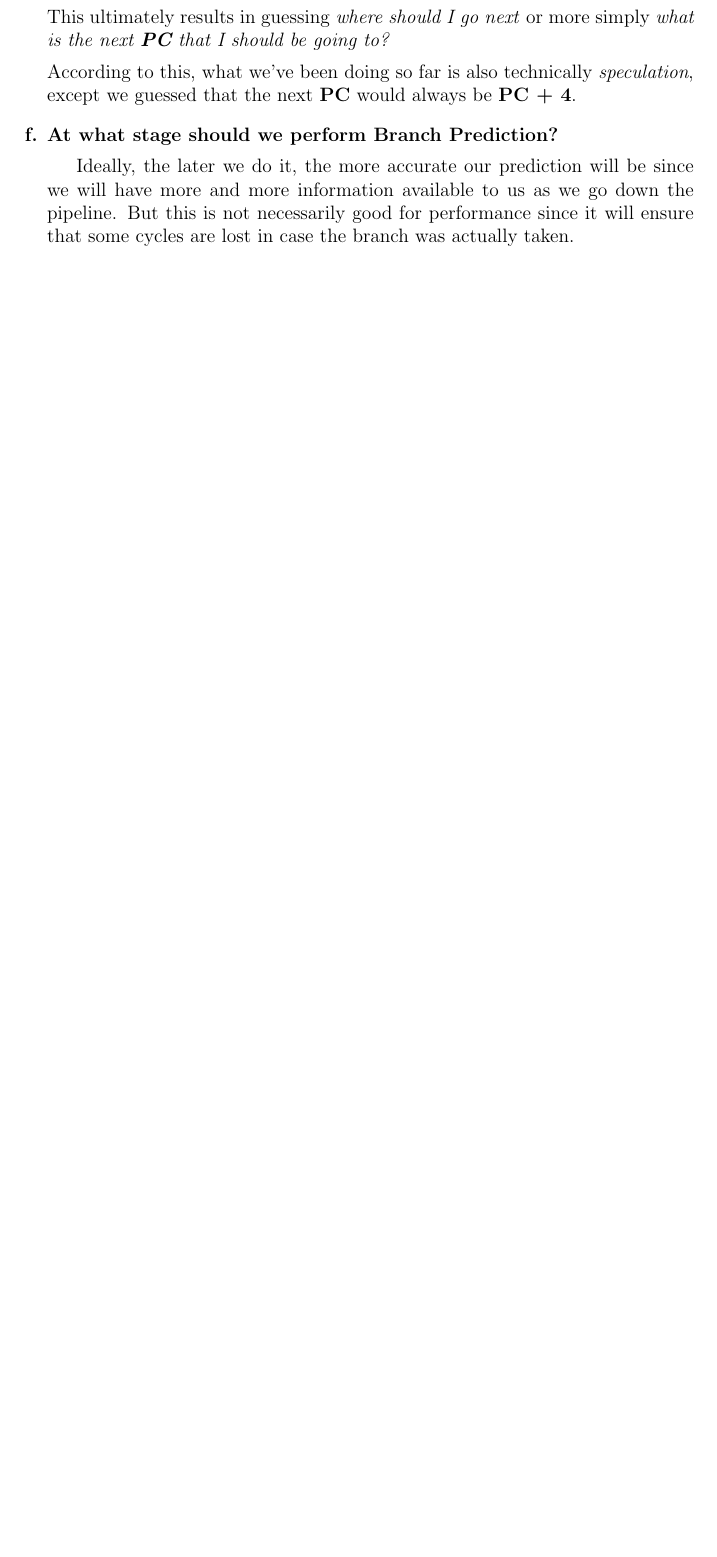
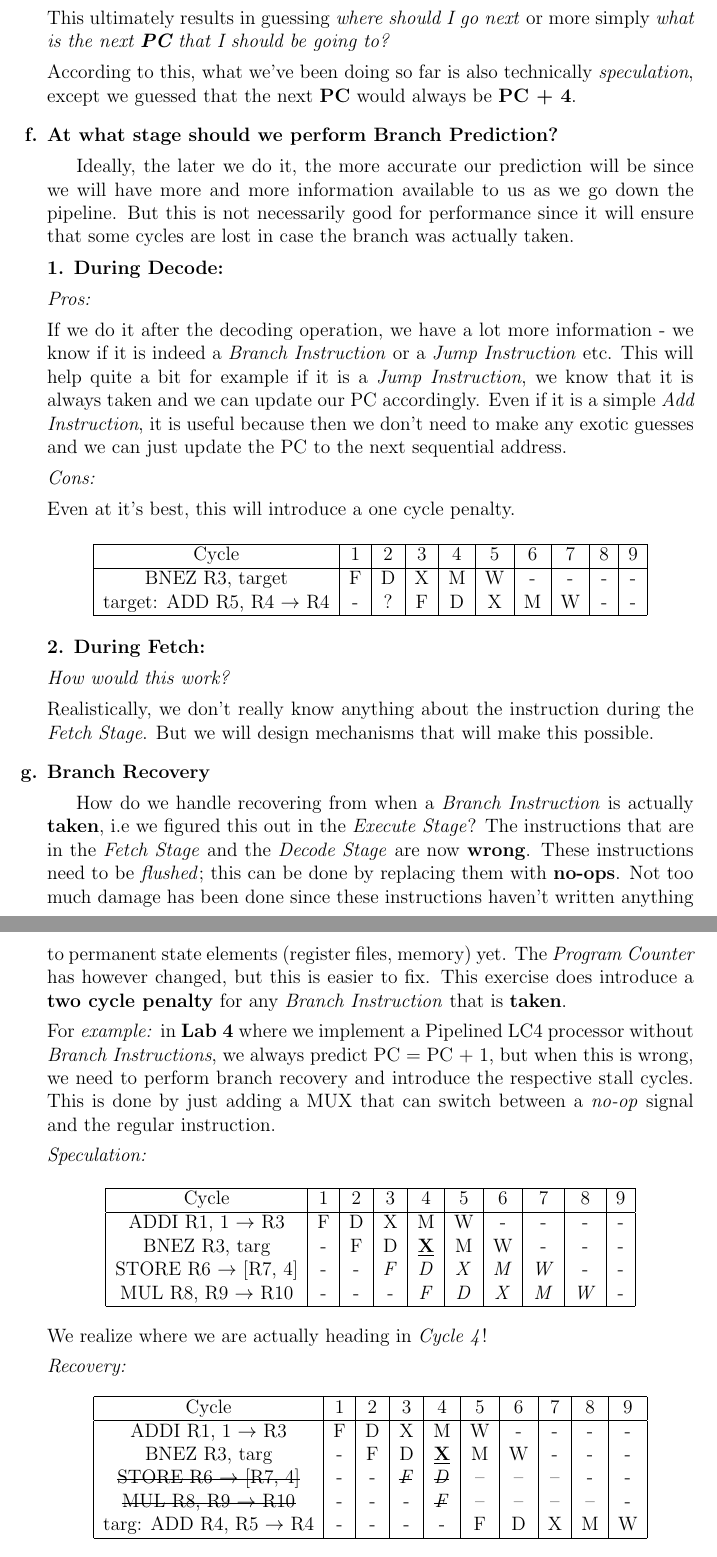
Before and after one commit to ShreyasSkandanS/CIS501_Computer_Architecture, a LaTeX document (chapter7_branchprediction.tex): part of page 3 of 4 before the commit and two parts of pages 3 and 4 of 5 after it, the two joined at a grey line, cut so that both start at the same text, the shorter picture padded with empty space. Compiled offline with pdfLaTeX.

Commit message:
Finished upto end of lecture (naive performance).

```diff
--- a/chapter7_branchprediction.tex
+++ b/chapter7_branchprediction.tex
@@ -10,6 +10,8 @@
 \usepackage{authblk}
 \usepackage{indentfirst}
 \usepackage{enumitem}
+\usepackage{cancel}
+\usepackage{soul}
 \newenvironment{QandA}{\begin{enumerate}[label=\bfseries\alph*.]\bfseries}
                       {\end{enumerate}}
 \newenvironment{answered}{\par\quad\normalfont}{}
@@ -77,4 +79,66 @@
 \begin{answered}
     Ideally, the later we do it, the more accurate our prediction will be since we will have more and more information available to us as we go down the pipeline. But this is not necessarily good for performance since it will ensure that some cycles are lost in case the branch was actually taken.
 
+    \textbf{1. During Decode:}
 
+    \textit{Pros:}
+
+    If we do it after the decoding operation, we have a lot more information - we know if it is indeed a \textit{Branch Instruction} or a \textit{Jump Instruction} etc. This will help quite a bit for example if it is a \textit{Jump Instruction}, we know that it is always taken and we can update our PC accordingly. Even if it is a simple \textit{Add Instruction}, it is useful because then we don't need to make any exotic guesses and we can just update the PC to the next sequential address.
+
+    \textit{Cons:}
+
+    Even at it's best, this will introduce a one cycle penalty.
+    \begin{center}
+    \begin{tabular}{ |c|c|c|c|c|c|c|c|c|c| }
+     \hline
+     Cycle & 1 & 2 & 3 & 4 & 5 & 6 & 7 & 8 & 9\\
+     \hline
+     BNEZ R3, target & F & D & X & M & W & - & - & - & -\\
+     target: ADD R5, R4 $\rightarrow$ R4 & - & ? & F & D & X & M & W & - & - \\
+     \hline
+    \end{tabular}
+    \end{center}
+
+    \textbf{2. During Fetch:}
+
+    \textit{How would this work?}
+
+    Realistically, we don't really know anything about the instruction during the \textit{Fetch Stage}. But we will design mechanisms that will make this possible.
+\end{answered}
+
+\item Branch Recovery
+\begin{answered}
+    How do we handle recovering from when a \textit{Branch Instruction} is actually \textbf{taken}, i.e we figured this out in the \textit{Execute Stage}? The instructions that are in the \textit{Fetch Stage} and the \textit{Decode Stage} are now \textbf{wrong}. These instructions need to be \textit{flushed}; this can be done by replacing them with \textbf{no-ops}. Not too much damage has been done since these instructions haven't written anything to permanent state elements (register files, memory) yet. The \textit{Program Counter} has however changed, but this is easier to fix. This exercise does introduce a \textbf{two cycle penalty} for any \textit{Branch Instruction} that is \textbf{taken}.
+
+    For \textit{example:} in \textbf{Lab 4} where we implement a Pipelined LC4 processor without \textit{Branch Instructions}, we always predict PC = PC + 1, but when this is wrong, we need to perform branch recovery and introduce the respective stall cycles. This is done by just adding a MUX that can switch between a \textit{no-op} signal and the regular instruction.
+
+    \textit{Speculation:}
+
+    \begin{center}
+    \begin{tabular}{ |c|c|c|c|c|c|c|c|c|c| }
+     \hline
+     Cycle & 1 & 2 & 3 & 4 & 5 & 6 & 7 & 8 & 9\\
+     \hline
+     ADDI R1, 1 $\rightarrow$ R3 & F & D & X & M & W & - & - & - & -\\
+     BNEZ R3, targ & - & F & D & \textbf{\underline{X}} & M & W & - & - & - \\
+     STORE R6 $\rightarrow$ [R7, 4] & - & - & \textit{F} & \textit{D} & \textit{X} & \textit{M} & \textit{W} & - & - \\
+     MUL R8, R9 $\rightarrow$ R10 & - & - & - & \textit{F} & \textit{D} & \textit{X} & \textit{M} & \textit{W} & - \\
+     \hline
+    \end{tabular}
+    \end{center}
+
+    We realize where we are actually heading in \textit{Cycle 4}!
+
+    \textit{Recovery:}
+    \begin{center}
+    \begin{tabular}{ |c|c|c|c|c|c|c|c|c|c| }
+     \hline
+     Cycle & 1 & 2 & 3 & 4 & 5 & 6 & 7 & 8 & 9\\
+     \hline
+     ADDI R1, 1 $\rightarrow$ R3 & F & D & X & M & W & - & - & - & -\\
+     BNEZ R3, targ & - & F & D & \textbf{\underline{X}} & M & W & - & - & - \\
+     \st{STORE R6 $\rightarrow$ [R7, 4]}& - & - & \textit{\st{F}} & \textit{\st{D}} & -- & -- & -- & - & - \\
+     \st{MUL R8, R9 $\rightarrow$ R10} & - & - & - & \textit{\st{F}} & -- & -- & -- & -- & - \\ targ: ADD R4, R5 $\rightarrow$ R4 & - & - & - & - & F & D & X & M & W \\
+     \hline
+    \end{tabular}
+    \end{center}
```
Also changed, not shown: chapter7_branchprediction.tex (16 more changed lines).
